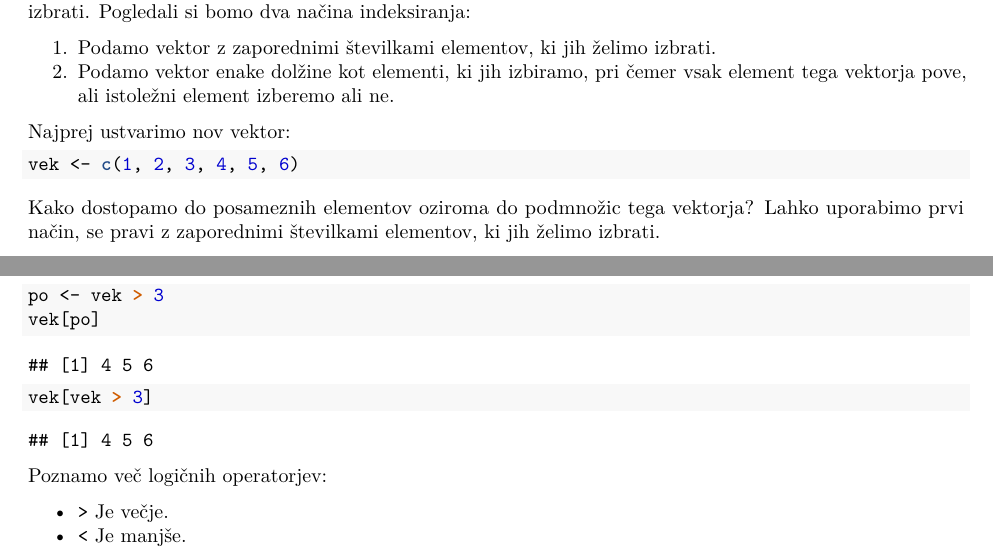
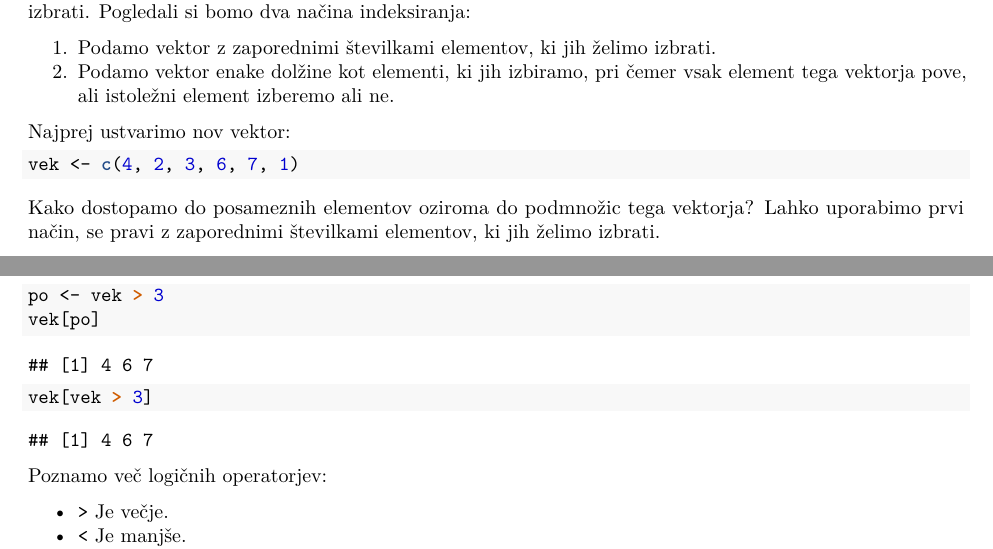
Before and after one commit to bstatcomp/R-za-neprogramerje, an R Markdown document (Predavanje_03/Predavanje_03.Rmd): two parts of pages 1 and 2 of 12, joined at a grey line, cut so that both start at the same text. The pictures show the output file Predavanje_03/Predavanje_03.pdf that the author committed with the source.

Commit message:
YValues of first vector changed

````diff
--- a/Predavanje_03/Predavanje_03.Rmd
+++ b/Predavanje_03/Predavanje_03.Rmd
@@ -19,7 +19,7 @@ V praksi nas pogosto ne zanima celoten vektor ali celotna tabela, ampak samo dol
 
 Najprej ustvarimo nov vektor:
 ```{r, error = TRUE}
-vek <- c(1, 2, 3, 4, 5, 6)
+vek <- c(4, 2, 3, 6, 7, 1)
 ```
 
 Kako dostopamo do posameznih elementov oziroma do podmnožic tega vektorja? Lahko uporabimo prvi način, se pravi z zaporednimi številkami elementov, ki jih želimo izbrati.
````
Also changed, not shown: Predavanje_03/Predavanje_03.pdf.
